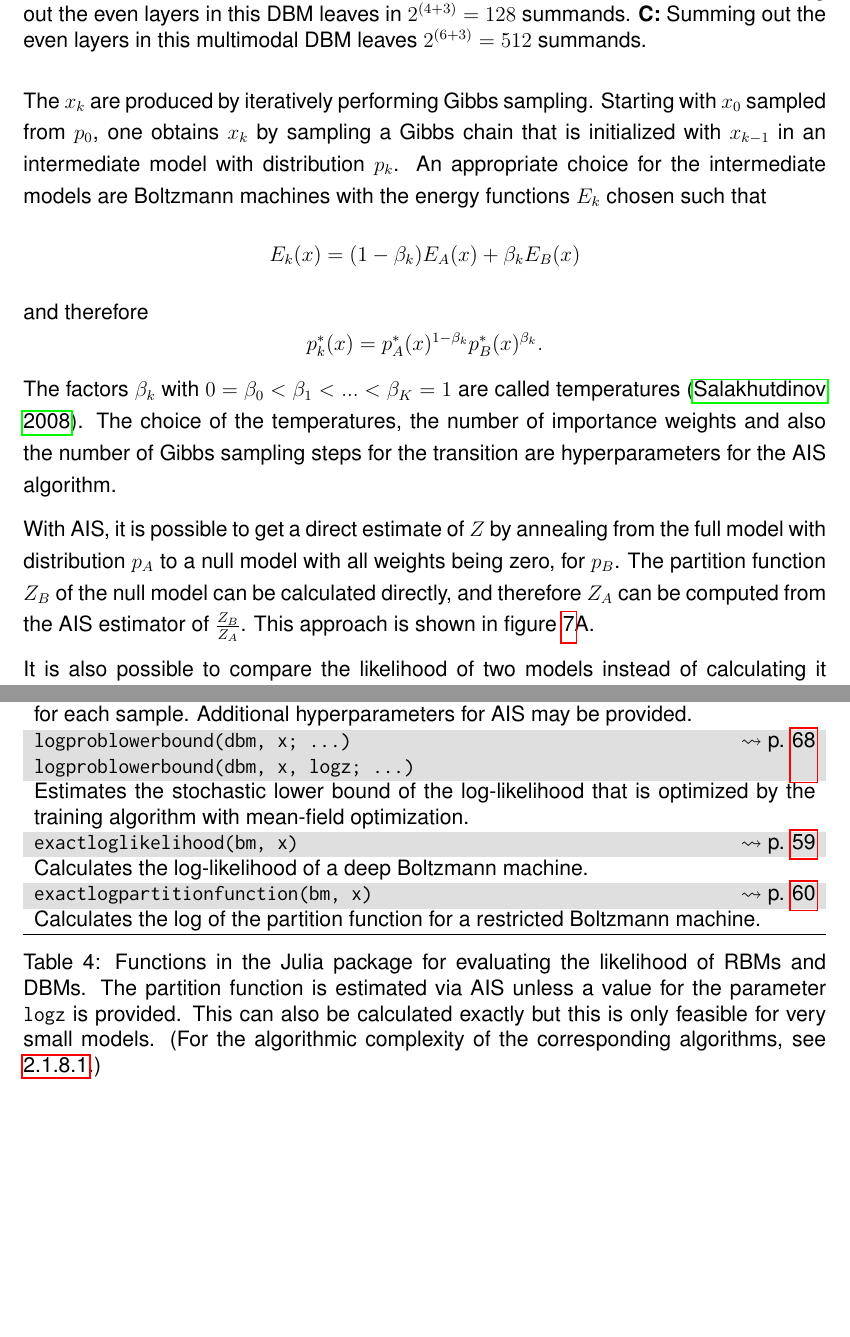
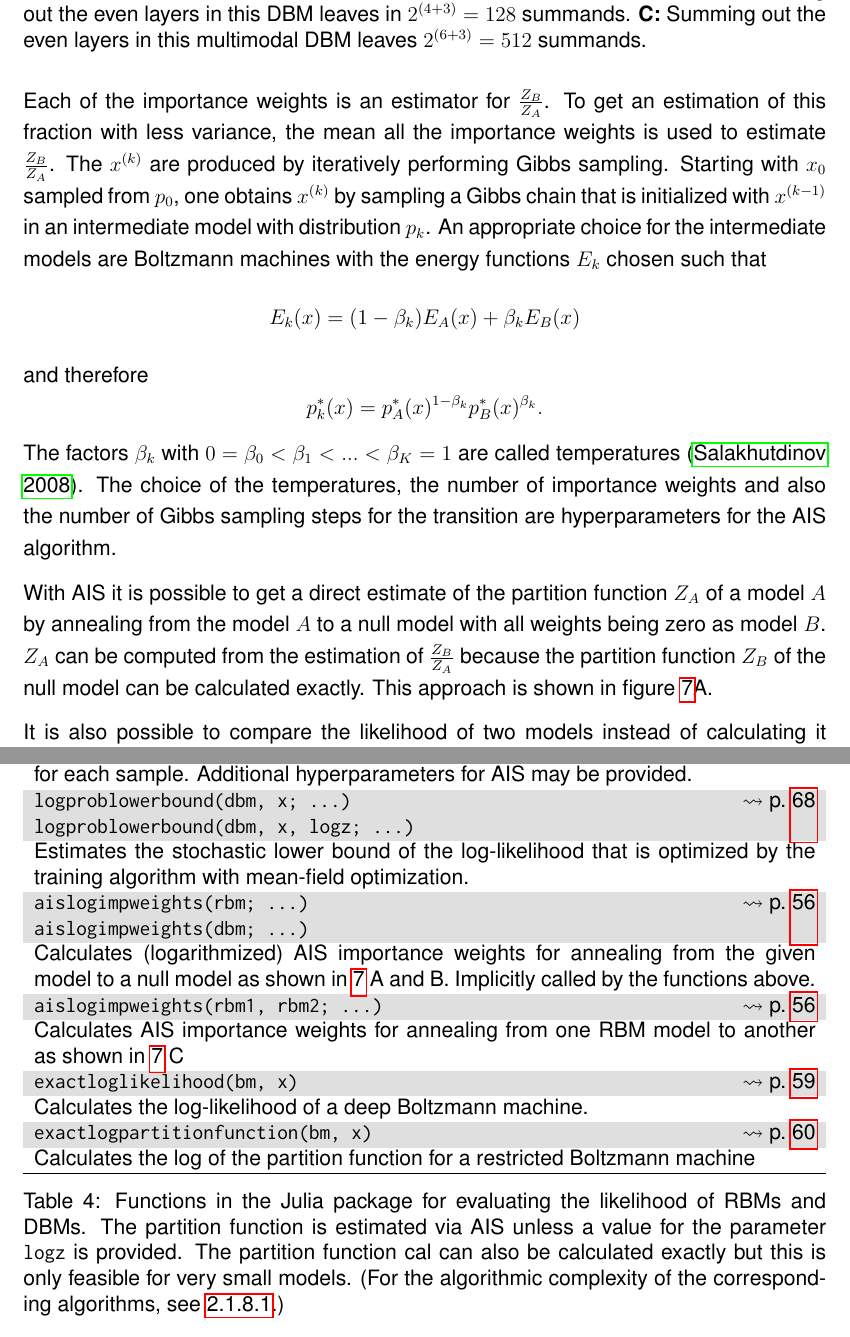
Before and after one commit to stefan-m-lenz/ThesisScHum, a LaTeX document (main.tex): two parts of pages 22 and 37 of 116, joined at a grey line, cut so that both start at the same text, the shorter picture padded with empty space. Compiled offline with pdfLaTeX.

```diff
--- a/main.tex
+++ b/main.tex
@@ -41,7 +41,7 @@
 \newcommand{\apkg}[1]{\emph{#1}}
 \newcommand{\proglang}[1]{#1} % egal, kommt in kopierten referenzen vor
 
-\newcommand{\rightpageref}[1]{\hfill $\rightsquigarrow$ p. \pageref{#1}}
+\newcommand{\rightpageref}[1]{\hfill $\rightsquigarrow$ p.\ \pageref{#1}}
 \interfootnotelinepenalty=10000
 
 \DeclareRobustCommand{\bbone}{\text{\usefont{U}{bbold}{m}{n}1}}
@@ -546,5 +546,7 @@
 \]
-The $x_k$ are produced by iteratively performing Gibbs sampling. Starting with $x_0$ sampled from $p_0$, one obtains $x_k$ by sampling a Gibbs chain that is initialized with $x_{k-1}$ in an intermediate model with distribution $p_k$. An appropriate choice for the intermediate models are Boltzmann machines with the energy functions $E_k$ chosen such that
+Each of the importance weights is an estimator for $\frac{Z_B}{Z_A}$.
+To get an estimation of this fraction with less variance, the mean all the importance weights is used to estimate  $\frac{Z_B}{Z_A}$.
+The $x^{(k)}$ are produced by iteratively performing Gibbs sampling. Starting with $x_0$ sampled from $p_0$, one obtains $x^{(k)}$ by sampling a Gibbs chain that is initialized with $x^{(k-1)}$ in an intermediate model with distribution $p_k$. An appropriate choice for the intermediate models are Boltzmann machines with the energy functions $E_k$ chosen such that
 \[
    E_k(x) = (1 - \beta_k) E_A(x) + \beta_k E_B(x)
 \]
@@ -555,8 +557,8 @@
 The factors $\beta_k$ with $0 = \beta_0 < \beta_1 < ... < \beta_K = 1$ are called temperatures \citep{salakhutdinov2008learning}.
 The choice of the temperatures, the number of importance weights and also the number of Gibbs sampling steps for the transition are hyperparameters for the AIS algorithm.
 
-With AIS, it is possible to get a direct estimate of $Z$ by annealing from the full model with distribution $p_A$ to a null model with all weights being zero, for $p_B$.
-The partition function $Z_B$ of the null model can be calculated directly, and therefore $Z_A$ can be computed from the AIS estimator of $\frac{Z_B}{Z_A}$. This approach is shown in figure \ref{figTwotypesais}A.
+With AIS it is possible to get a direct estimate of the partition function $Z_A$ of a model $A$ by annealing from the model $A$ to a null model with all weights being zero as model $B$.
+$Z_A$ can be computed from the estimation of $\frac{Z_B}{Z_A}$ because the partition function $Z_B$ of the null model can be calculated exactly. This approach is shown in figure \ref{figTwotypesais}A.
 
 It is also possible to compare the likelihood of two models instead of calculating it directly.
 For this, only the ratio $\frac{Z_B}{Z_A}$ between two full models needs to be estimated.
@@ -1023,13 +1027,20 @@
    	   	\inlinecode{logproblowerbound(dbm, x, logz; ...)} \\
    	} \rightpageref{bms_logproblowerbound} \\
    Estimates the stochastic lower bound of the log-likelihood that is optimized by the training algorithm with mean-field optimization. \\
-   \inlinecode{exactloglikelihood(bm, x)} \rightpageref{bms_exactloglikelihood} \\
+    \makecell[tl]{
+    \inlinecode{aislogimpweights(rbm; ...)} \\
+   \inlinecode{aislogimpweights(dbm; ...)}
+   } \rightpageref{bms_aislogimpweights} \\
+   Calculates (logarithmized) AIS importance weights for annealing from the given model to a null model as shown in \ref{figTwotypesais} A and B. Implicitly called by the functions above. \\
+     \inlinecode{aislogimpweights(rbm1, rbm2; ...)}  \rightpageref{bms_aislogimpweights} \\
+    Calculates AIS importance weights for annealing from one RBM model to another as shown in \ref{figTwotypesais} C \\
+       \inlinecode{exactloglikelihood(bm, x)} \rightpageref{bms_exactloglikelihood} \\
    Calculates the log-likelihood of a deep Boltzmann machine. \\
    \inlinecode{exactlogpartitionfunction(bm, x)} \rightpageref{bms_exactlogpartitionfunction} \\
-   Calculates the log of the partition function for a restricted Boltzmann machine. \\
+   Calculates the log of the partition function for a restricted Boltzmann machine \\
    \hline
 \end{tabularx}
-\caption{Functions in the Julia package for evaluating the likelihood of RBMs and DBMs. The partition function is estimated via AIS unless a value for the parameter \inlinecode{logz} is provided. This can also be calculated exactly but this is only feasible for very small models. (For the algorithmic complexity of the corresponding algorithms, see \ref{methodExactloglik}.) }
+\caption{Functions in the Julia package for evaluating the likelihood of RBMs and DBMs. The partition function is estimated via AIS unless a value for the parameter \inlinecode{logz} is provided. The partition function cal can also be calculated exactly but this is only feasible for very small models. (For the algorithmic complexity of the corresponding algorithms, see \ref{methodExactloglik}.) }
 \label{juliaFunTableEval}
 \end{table}
 
```
Also changed, not shown: main.tex (12 more changed lines).
